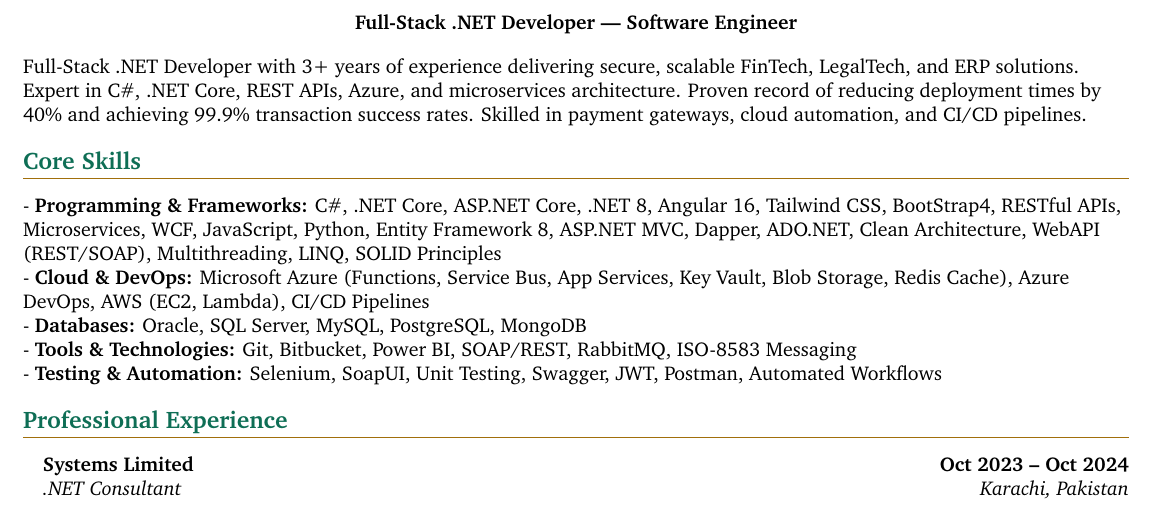
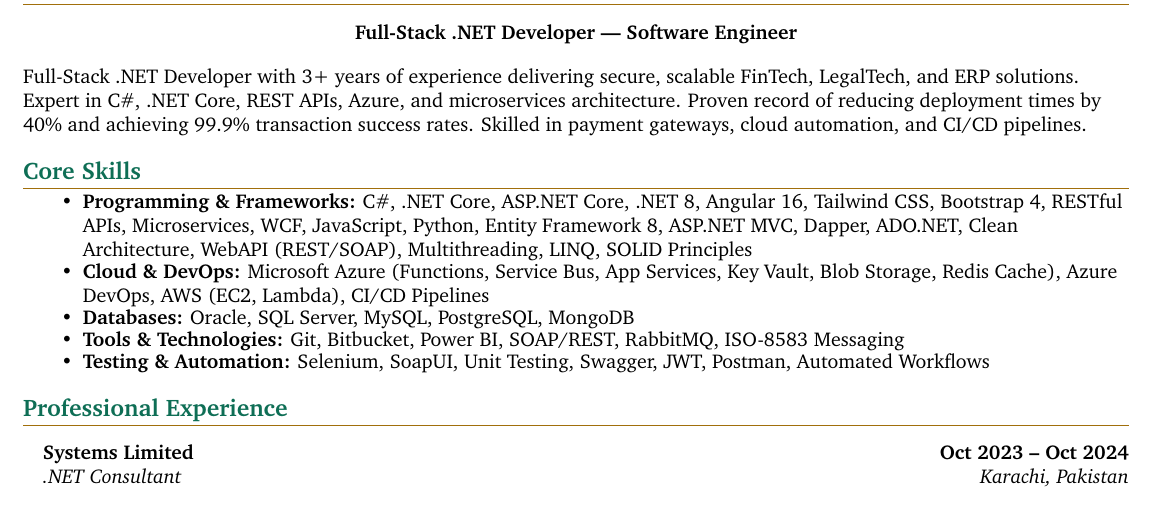
Before and after one commit to siddahantKumar/ResumeRepo, a LaTeX document (main.tex): part of page 1 of 2, cut so that both start at the same text. Compiled offline with pdfLaTeX.

Commit message:
updated orginal resume code

```diff
--- a/main.tex
+++ b/main.tex
@@ -113,12 +113,13 @@
 %------------%
 \section{Core Skills}
 
-\noindent
-- \textbf{Programming \& Frameworks:} C\#, .NET Core, ASP.NET Core, .NET 8, Angular 16, Tailwind CSS, BootStrap4, RESTful APIs, Microservices, WCF, JavaScript, Python, Entity Framework 8, ASP.NET MVC, Dapper, ADO.NET, Clean Architecture, WebAPI (REST/SOAP), Multithreading, LINQ, SOLID Principles \\
-- \textbf{Cloud \& DevOps:} Microsoft Azure (Functions, Service Bus, App Services, Key Vault, Blob Storage, Redis Cache), Azure DevOps, AWS (EC2, Lambda), CI/CD Pipelines \\
-- \textbf{Databases:} Oracle, SQL Server, MySQL, PostgreSQL, MongoDB \\
-- \textbf{Tools \& Technologies:} Git, Bitbucket, Power BI, SOAP/REST, RabbitMQ, ISO-8583 Messaging \\
-- \textbf{Testing \& Automation:} Selenium, SoapUI, Unit Testing, Swagger, JWT, Postman, Automated Workflows
+\begin{resume_list}
+    \item \textbf{Programming \& Frameworks:} C\#, .NET Core, ASP.NET Core, .NET 8, Angular 16, Tailwind CSS, Bootstrap 4, RESTful APIs, Microservices, WCF, JavaScript, Python, Entity Framework 8, ASP.NET MVC, Dapper, ADO.NET, Clean Architecture, WebAPI (REST/SOAP), Multithreading, LINQ, SOLID Principles
+    \item \textbf{Cloud \& DevOps:} Microsoft Azure (Functions, Service Bus, App Services, Key Vault, Blob Storage, Redis Cache), Azure DevOps, AWS (EC2, Lambda), CI/CD Pipelines
+    \item \textbf{Databases:} Oracle, SQL Server, MySQL, PostgreSQL, MongoDB
+    \item \textbf{Tools \& Technologies:} Git, Bitbucket, Power BI, SOAP/REST, RabbitMQ, ISO-8583 Messaging
+    \item \textbf{Testing \& Automation:} Selenium, SoapUI, Unit Testing, Swagger, JWT, Postman, Automated Workflows
+\end{resume_list}
 
 %------------%
 % Experience %
```
